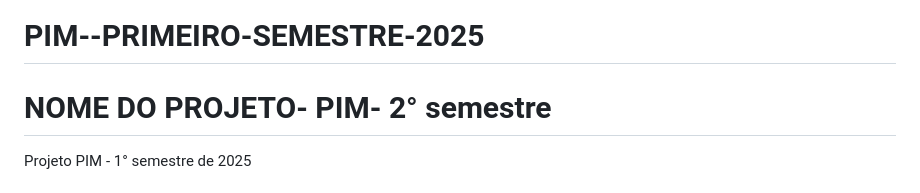
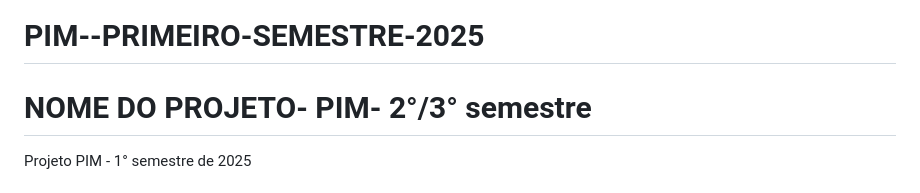
Before and after one commit to Caio-eng-gif/PIM--PRIMEIRO-SEMESTRE-2025, a Markdown page: README.md, the part around the change. Drawn GitHub-style.

```diff
--- a/README.md
+++ b/README.md
@@ -1,6 +1,6 @@
 # PIM--PRIMEIRO-SEMESTRE-2025
 
-# NOME DO PROJETO- PIM- 2° semestre
+# NOME DO PROJETO- PIM- 2°/3° semestre
 Projeto PIM - 1° semestre de 2025
 
 
```
